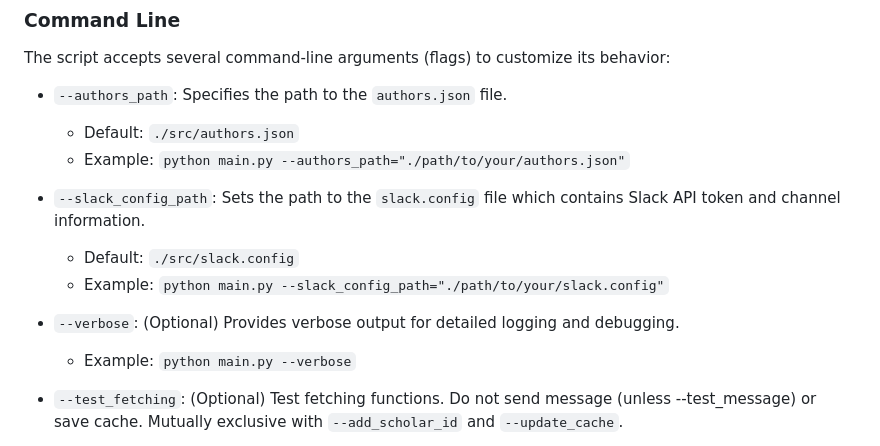
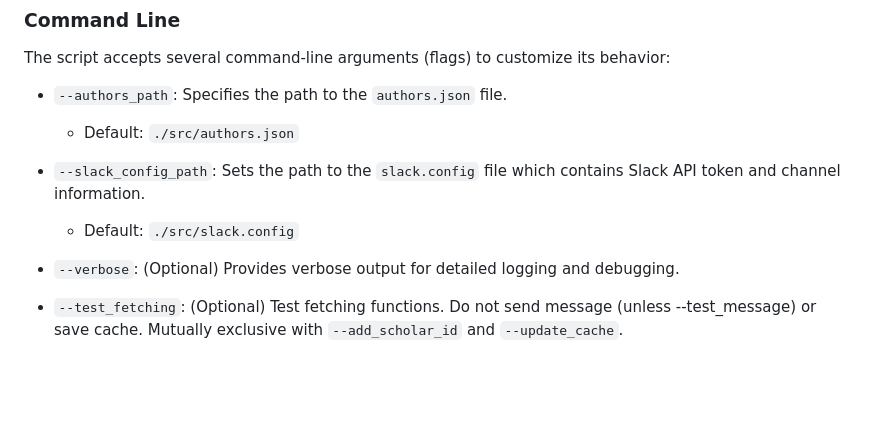
Before and after one commit to costantinoai/scholar-slack-bot, a Markdown page: README.md, the part around the change. Drawn GitHub-style; blank space fills up the shorter version.

````diff
--- a/README.md
+++ b/README.md
@@ -113,17 +113,11 @@ The script accepts several command-line arguments (flags) to customize its behav
 
 - `--authors_path`: Specifies the path to the `authors.json` file.
   - Default: `./src/authors.json`
-  - Example:
-  ``python main.py --authors_path="./path/to/your/authors.json"``
 
 - `--slack_config_path`: Sets the path to the `slack.config` file which contains Slack API token and channel information.
   - Default: `./src/slack.config`
-  - Example:
-  ```python main.py --slack_config_path="./path/to/your/slack.config"```
 
 - `--verbose`: (Optional) Provides verbose output for detailed logging and debugging.
-  - Example:
-  ```python main.py --verbose```
 
 - `--test_fetching`: (Optional) Test fetching functions. Do not send message (unless --test_message) or save cache. Mutually exclusive with `--add_scholar_id` and `--update_cache`.
   - Example (fetch only):
````
